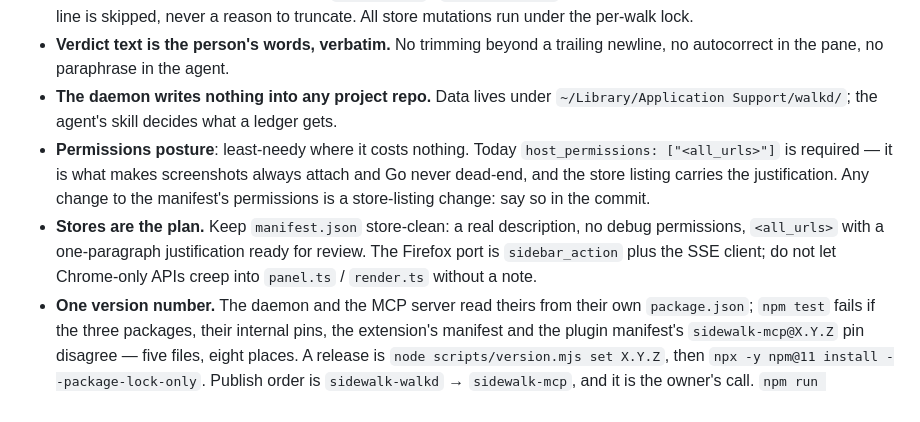
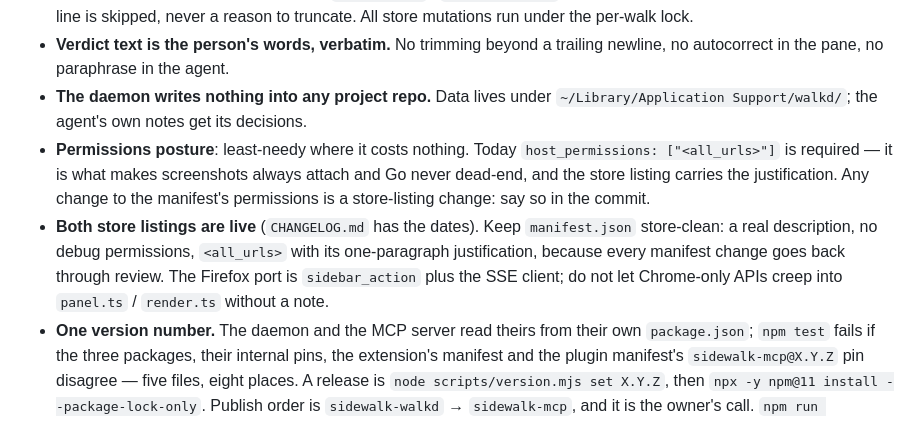
Before and after one commit to kesensoy/sidewalk, a Markdown page: CLAUDE.md, the part around the change. Drawn GitHub-style.

Commit message:
CLAUDE.md: both listings are live, and the daemon note names what exists
Co-Authored-By: Claude Fable 5.1 <noreply@anthropic.com>

```diff
--- a/CLAUDE.md
+++ b/CLAUDE.md
@@ -44,18 +44,19 @@ product that used it.
 - **Verdict text is the person's words, verbatim.** No trimming beyond a
   trailing newline, no autocorrect in the pane, no paraphrase in the agent.
 - **The daemon writes nothing into any project repo.** Data lives under
-  `~/Library/Application Support/walkd/`; the agent's skill decides what a
-  ledger gets.
+  `~/Library/Application Support/walkd/`; the agent's own notes get its
+  decisions.
 - **Permissions posture**: least-needy where it costs nothing. Today
   `host_permissions: ["<all_urls>"]` is required — it is what makes screenshots
   always attach and Go never dead-end, and the store listing carries the
   justification. Any change to
   the manifest's permissions is a store-listing change: say so in the commit.
-- **Stores are the plan.** Keep `manifest.json`
-  store-clean: a real description, no debug permissions, `<all_urls>` with a
-  one-paragraph justification ready for review. The Firefox port is
-  `sidebar_action` plus the SSE client; do not let Chrome-only APIs creep into
-  `panel.ts` / `render.ts` without a note.
+- **Both store listings are live** (`CHANGELOG.md` has the dates). Keep
+  `manifest.json` store-clean: a real description, no debug permissions,
+  `<all_urls>` with its one-paragraph justification, because every manifest
+  change goes back through review. The Firefox port is `sidebar_action` plus
+  the SSE client; do not let Chrome-only APIs creep into `panel.ts` /
+  `render.ts` without a note.
 - **One version number.** The daemon and the MCP server read theirs from
   their own `package.json`; `npm test` fails if the three packages, their
   internal pins, the extension's manifest and the plugin manifest's
```
